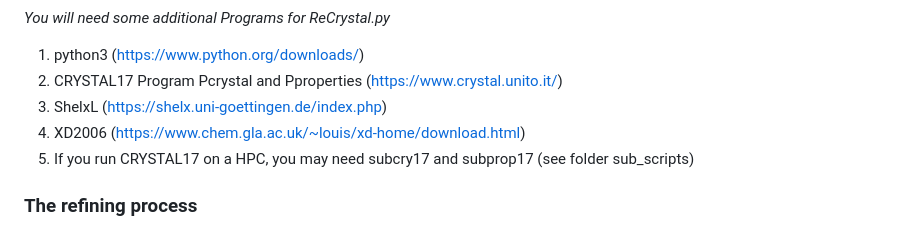
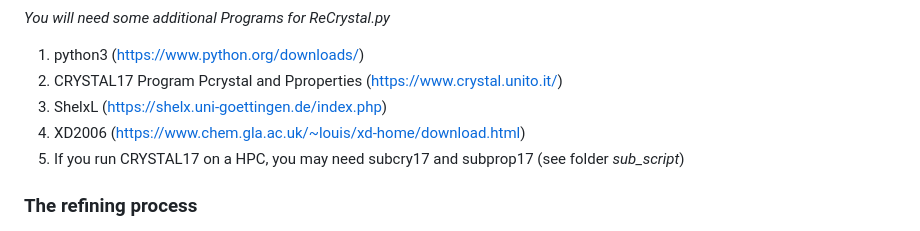
Before and after one commit to MichaelPatzer/ReCrystal, a Markdown page: README.md, the part around the change. Rendered like a GitHub page.

```diff
--- a/README.md
+++ b/README.md
@@ -20,7 +20,7 @@ Enter in the command line:
 2. CRYSTAL17 Program Pcrystal and Pproperties (https://www.crystal.unito.it/)
 3. ShelxL (https://shelx.uni-goettingen.de/index.php)
 4. XD2006 (https://www.chem.gla.ac.uk/~louis/xd-home/download.html)
-5. If you run CRYSTAL17 on a HPC, you may need subcry17 and subprop17 (see folder sub_scripts)
+5. If you run CRYSTAL17 on a HPC, you may need subcry17 and subprop17 (see folder *sub_script*)
 
 ### The refining process
 
```
